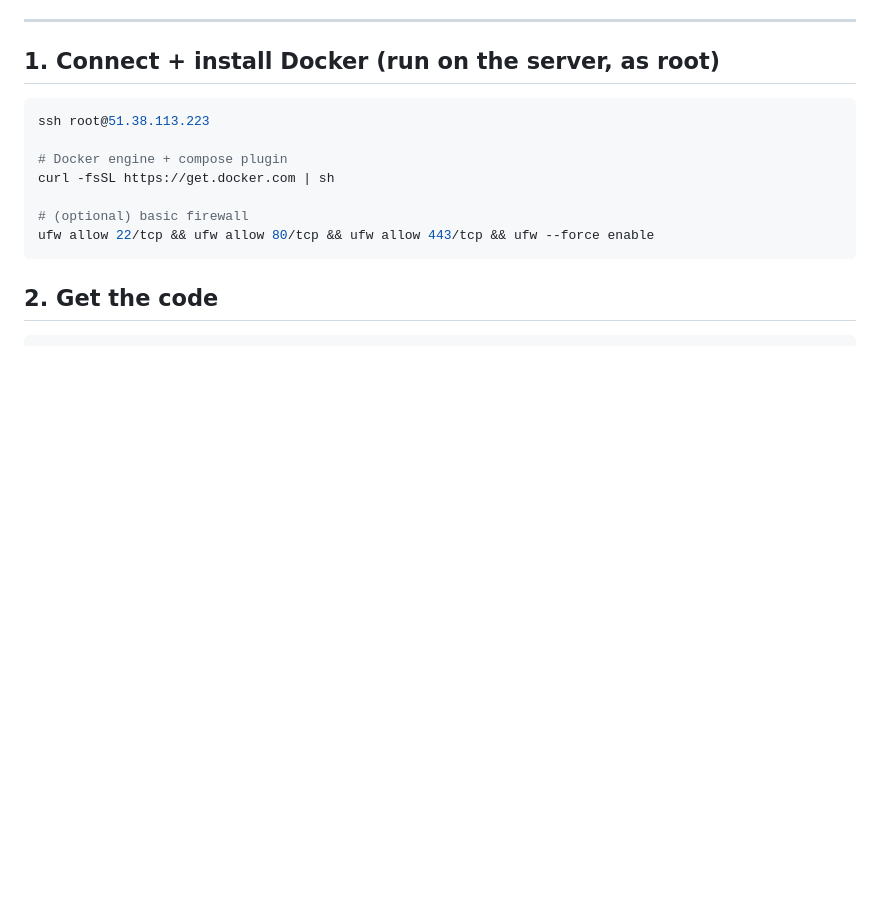
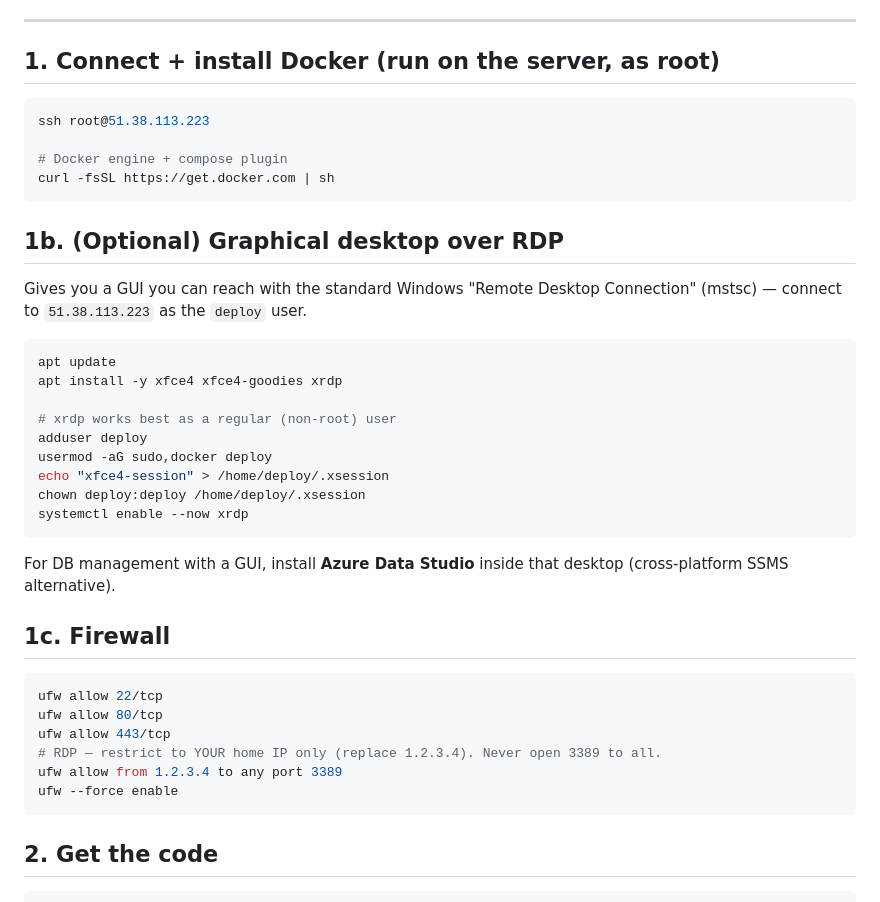
Before and after one commit to klunimos/LearningTracker, a Markdown page: DEPLOY.md, the part around the change. Drawn GitHub-style; blank space fills up the shorter version.

Commit message:
Add optional GUI desktop (xrdp) and firewall steps to deploy guide
Co-Authored-By: Claude Opus 4.8 <noreply@anthropic.com>

````diff
--- a/DEPLOY.md
+++ b/DEPLOY.md
@@ -32,9 +32,37 @@ ssh root@51.38.113.223
 
 # Docker engine + compose plugin
 curl -fsSL https://get.docker.com | sh
+```
 
-# (optional) basic firewall
-ufw allow 22/tcp && ufw allow 80/tcp && ufw allow 443/tcp && ufw --force enable
+## 1b. (Optional) Graphical desktop over RDP
+
+Gives you a GUI you can reach with the standard Windows "Remote Desktop
+Connection" (mstsc) — connect to `51.38.113.223` as the `deploy` user.
+
+```bash
+apt update
+apt install -y xfce4 xfce4-goodies xrdp
+
+# xrdp works best as a regular (non-root) user
+adduser deploy
+usermod -aG sudo,docker deploy
+echo "xfce4-session" > /home/deploy/.xsession
+chown deploy:deploy /home/deploy/.xsession
+systemctl enable --now xrdp
+```
+
+For DB management with a GUI, install **Azure Data Studio** inside that desktop
+(cross-platform SSMS alternative).
+
+## 1c. Firewall
+
+```bash
+ufw allow 22/tcp
+ufw allow 80/tcp
+ufw allow 443/tcp
+# RDP — restrict to YOUR home IP only (replace 1.2.3.4). Never open 3389 to all.
+ufw allow from 1.2.3.4 to any port 3389
+ufw --force enable
 ```
 
 ## 2. Get the code
````
